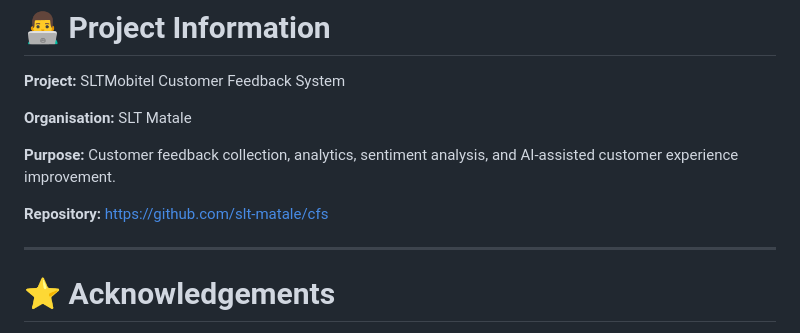
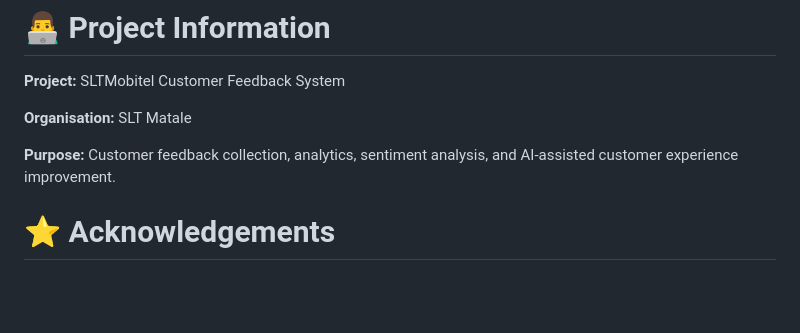
Before and after one commit to nethuthanthilage-droid/sltmobitel-custeomer-feedback, a Markdown page: README.md, the part around the change. GitHub-like rendering; blank space fills up the shorter version.

Commit message:
Remove repository link from README
Removed repository link from the README.

```diff
--- a/README.md
+++ b/README.md
@@ -1175,10 +1175,6 @@ Copyright (c) 2026 SLT Matale
 
 **Purpose:** Customer feedback collection, analytics, sentiment analysis, and AI-assisted customer experience improvement.
 
-**Repository:**
-https://github.com/slt-matale/cfs
-
----
 
 # ⭐ Acknowledgements
 
```
